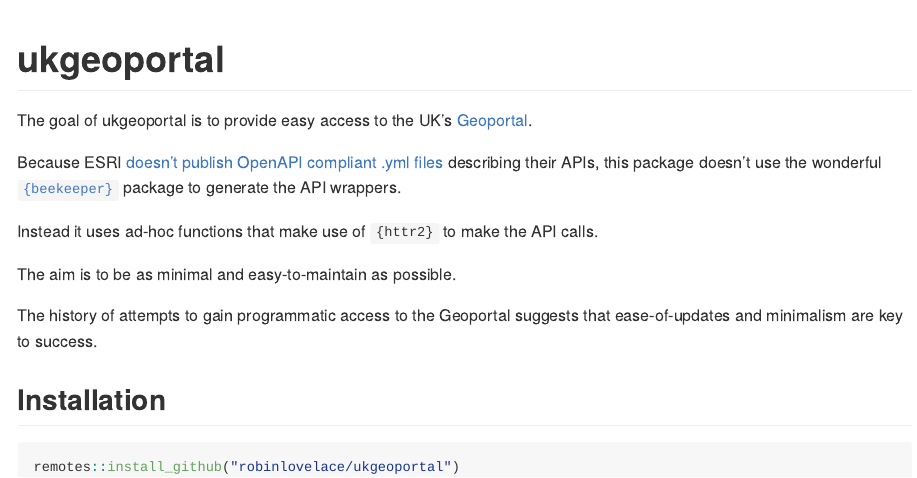
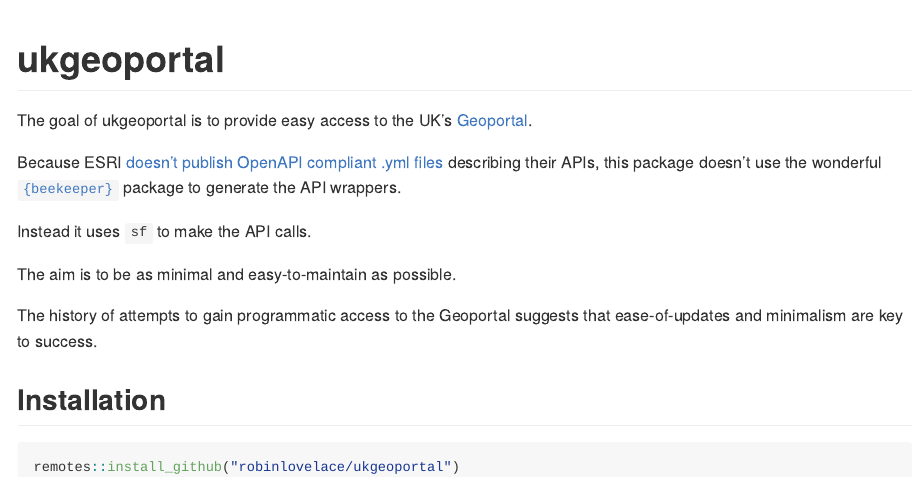
Before and after one commit to Robinlovelace/ukgeoportal, an R Markdown document (README.Rmd): the page in a window 1100 px wide, from its top. The pictures show the output file README.md that the author committed with the source, drawn offline in the style of GitHub.

Commit message:
working ukgeo

```diff
--- a/README.Rmd
+++ b/README.Rmd
@@ -28,7 +28,7 @@
 
 Because ESRI [doesn't publish OpenAPI compliant .yml files](https://github.com/Esri/geoportal-server/issues/297) describing their APIs, this package  doesn't use the wonderful [`{beekeeper}`](https://beekeeper.api2r.org/) package to generate the API wrappers.
 
-Instead it uses ad-hoc functions that make use of `{httr2}` to make the API calls.
+Instead it uses `sf` to make the API calls.
 
 The aim is to be as minimal and easy-to-maintain as possible.
 
```
Also changed, not shown: README.md, 1 other file.
